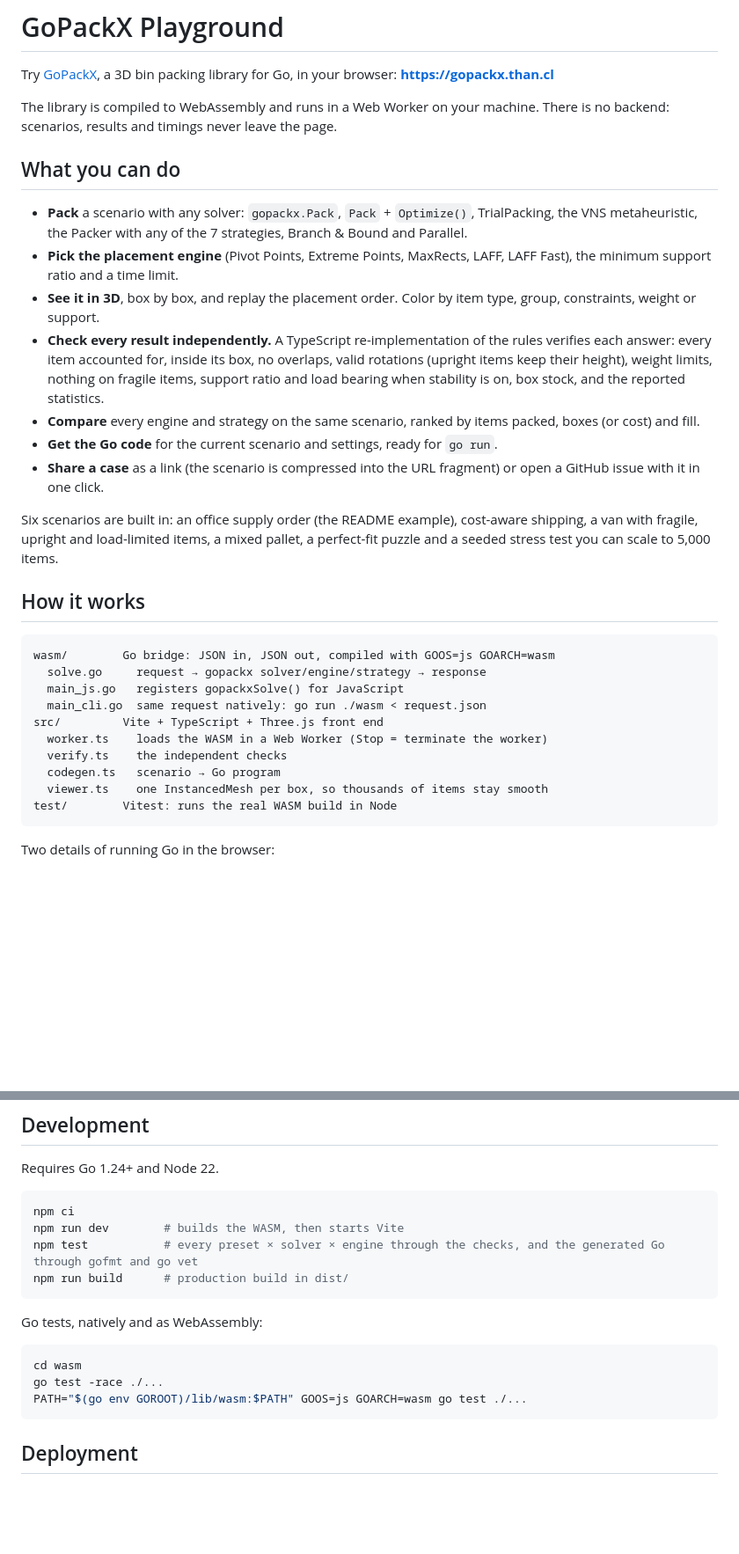
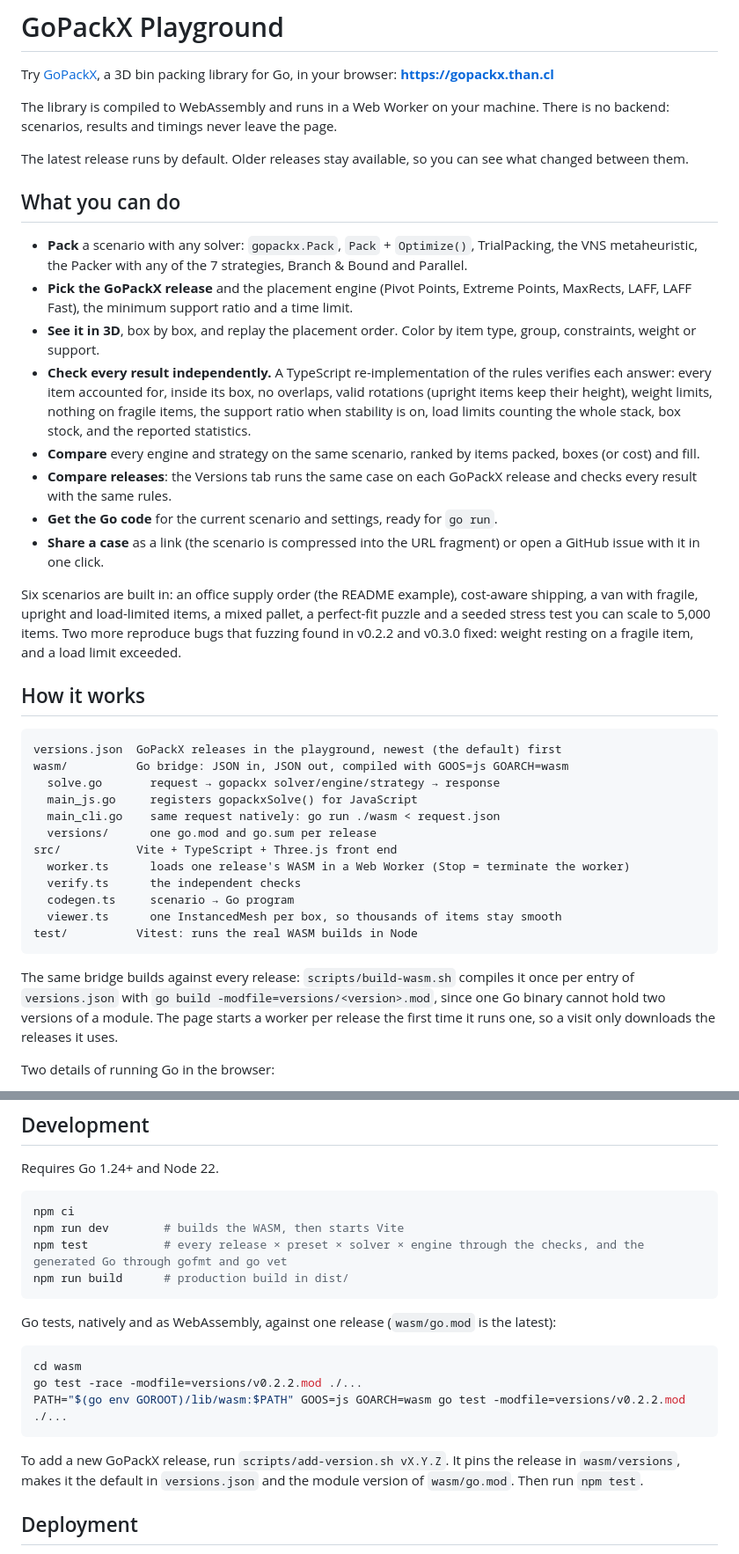
Before and after one commit to jcoruiz/gopackx-playground, a Markdown page: README.md, 2 parts joined by grey strips. Shown at 88% size. Rendered like a GitHub page; blank space fills up the shorter version.

Commit message:
docs: describe the version selector and how to add a release

````diff
--- a/README.md
+++ b/README.md
@@ -4,32 +4,39 @@ Try [GoPackX](https://github.com/jcoruiz/gopackx), a 3D bin packing library for
 
 The library is compiled to WebAssembly and runs in a Web Worker on your machine. There is no backend: scenarios, results and timings never leave the page.
 
+The latest release runs by default. Older releases stay available, so you can see what changed between them.
+
 ## What you can do
 
 - **Pack** a scenario with any solver: `gopackx.Pack`, `Pack` + `Optimize()`, TrialPacking, the VNS metaheuristic, the Packer with any of the 7 strategies, Branch & Bound and Parallel.
-- **Pick the placement engine** (Pivot Points, Extreme Points, MaxRects, LAFF, LAFF Fast), the minimum support ratio and a time limit.
+- **Pick the GoPackX release** and the placement engine (Pivot Points, Extreme Points, MaxRects, LAFF, LAFF Fast), the minimum support ratio and a time limit.
 - **See it in 3D**, box by box, and replay the placement order. Color by item type, group, constraints, weight or support.
-- **Check every result independently.** A TypeScript re-implementation of the rules verifies each answer: every item accounted for, inside its box, no overlaps, valid rotations (upright items keep their height), weight limits, nothing on fragile items, support ratio and load bearing when stability is on, box stock, and the reported statistics.
+- **Check every result independently.** A TypeScript re-implementation of the rules verifies each answer: every item accounted for, inside its box, no overlaps, valid rotations (upright items keep their height), weight limits, nothing on fragile items, the support ratio when stability is on, load limits counting the whole stack, box stock, and the reported statistics.
 - **Compare** every engine and strategy on the same scenario, ranked by items packed, boxes (or cost) and fill.
+- **Compare releases**: the Versions tab runs the same case on each GoPackX release and checks every result with the same rules.
 - **Get the Go code** for the current scenario and settings, ready for `go run`.
 - **Share a case** as a link (the scenario is compressed into the URL fragment) or open a GitHub issue with it in one click.
 
-Six scenarios are built in: an office supply order (the README example), cost-aware shipping, a van with fragile, upright and load-limited items, a mixed pallet, a perfect-fit puzzle and a seeded stress test you can scale to 5,000 items.
+Six scenarios are built in: an office supply order (the README example), cost-aware shipping, a van with fragile, upright and load-limited items, a mixed pallet, a perfect-fit puzzle and a seeded stress test you can scale to 5,000 items. Two more reproduce bugs that fuzzing found in v0.2.2 and v0.3.0 fixed: weight resting on a fragile item, and a load limit exceeded.
 
 ## How it works
 
 ```
-wasm/        Go bridge: JSON in, JSON out, compiled with GOOS=js GOARCH=wasm
-  solve.go     request → gopackx solver/engine/strategy → response
-  main_js.go   registers gopackxSolve() for JavaScript
-  main_cli.go  same request natively: go run ./wasm < request.json
-src/         Vite + TypeScript + Three.js front end
-  worker.ts    loads the WASM in a Web Worker (Stop = terminate the worker)
-  verify.ts    the independent checks
-  codegen.ts   scenario → Go program
-  viewer.ts    one InstancedMesh per box, so thousands of items stay smooth
-test/        Vitest: runs the real WASM build in Node
+versions.json  GoPackX releases in the playground, newest (the default) first
+wasm/          Go bridge: JSON in, JSON out, compiled with GOOS=js GOARCH=wasm
+  solve.go       request → gopackx solver/engine/strategy → response
+  main_js.go     registers gopackxSolve() for JavaScript
+  main_cli.go    same request natively: go run ./wasm < request.json
+  versions/      one go.mod and go.sum per release
+src/           Vite + TypeScript + Three.js front end
+  worker.ts      loads one release's WASM in a Web Worker (Stop = terminate the worker)
+  verify.ts      the independent checks
+  codegen.ts     scenario → Go program
+  viewer.ts      one InstancedMesh per box, so thousands of items stay smooth
+test/          Vitest: runs the real WASM builds in Node
 ```
+
+The same bridge builds against every release: `scripts/build-wasm.sh` compiles it once per entry of `versions.json` with `go build -modfile=versions/<version>.mod`, since one Go binary cannot hold two versions of a module. The page starts a worker per release the first time it runs one, so a visit only downloads the releases it uses.
 
 Two details of running Go in the browser:
 
@@ -43,17 +50,19 @@ Requires Go 1.24+ and Node 22.
 ```bash
 npm ci
 npm run dev        # builds the WASM, then starts Vite
-npm test           # every preset × solver × engine through the checks, and the generated Go through gofmt and go vet
+npm test           # every release × preset × solver × engine through the checks, and the generated Go through gofmt and go vet
 npm run build      # production build in dist/
 ```
 
-Go tests, natively and as WebAssembly:
+Go tests, natively and as WebAssembly, against one release (`wasm/go.mod` is the latest):
 
 ```bash
 cd wasm
-go test -race ./...
-PATH="$(go env GOROOT)/lib/wasm:$PATH" GOOS=js GOARCH=wasm go test ./...
+go test -race -modfile=versions/v0.2.2.mod ./...
+PATH="$(go env GOROOT)/lib/wasm:$PATH" GOOS=js GOARCH=wasm go test -modfile=versions/v0.2.2.mod ./...
 ```
+
+To add a new GoPackX release, run `scripts/add-version.sh vX.Y.Z`. It pins the release in `wasm/versions`, makes it the default in `versions.json` and the module version of `wasm/go.mod`. Then run `npm test`.
 
 ## Deployment
 
````
